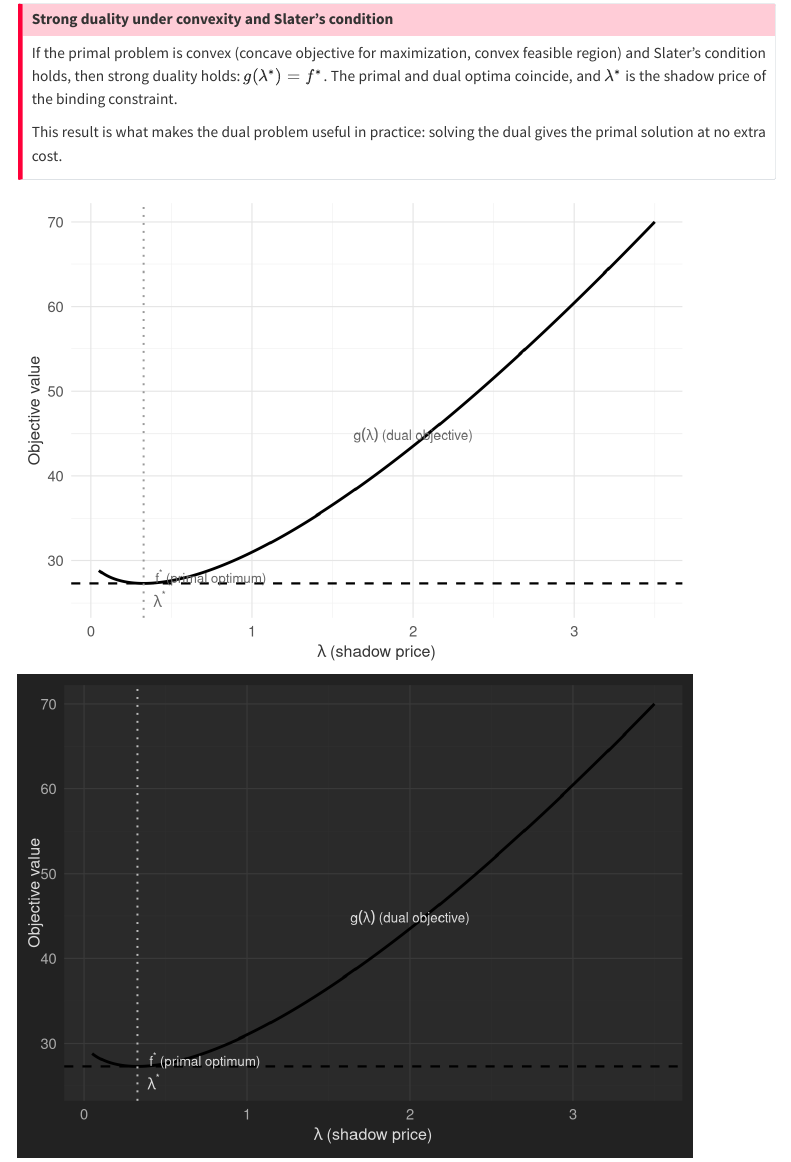
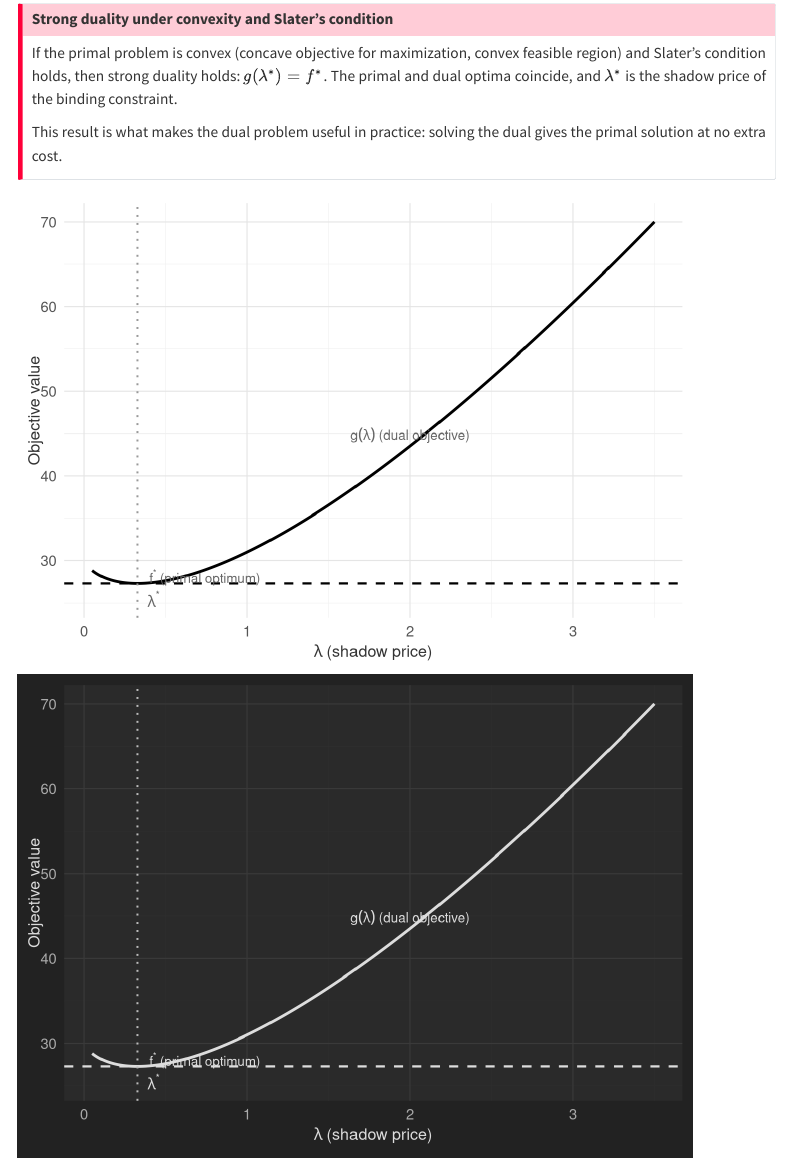
Before and after one commit to pbenavidesh/laurelin, a Quarto document (chapters/04-lagrangian-duality.qmd): the page in a window 1100 px wide, from 5860 px down. Rendered offline with R 4.5, knitr and Pandoc in place of Quarto, with nearby package versions; folded parts are opened; menus at the side of the page are left out.

Commit message:
fix: explicit line colours in duality gap plot for dark mode

```diff
--- a/chapters/04-lagrangian-duality.qmd
+++ b/chapters/04-lagrangian-duality.qmd
@@ -350,19 +350,23 @@ gap_df <- tibble(
   primal = h_star
 ) |> filter(!is.na(dual))
 
+# Base plot: skeleton only — no geom_line or geom_hline here,
+# so line colours can be set explicitly per rendering in add_labels_gap()
 p_gap <- ggplot(gap_df, aes(x = lambda)) +
-  geom_line(aes(y = dual),   linewidth = 1) +
-  geom_hline(aes(yintercept = primal), linetype = "dashed", linewidth = 0.8) +
   labs(
     x = expression(lambda ~ "(shadow price)"),
     y = "Objective value"
   )
 
 add_labels_gap <- function(pl, dark = FALSE) {
+  line_col <- if (dark) "#DDDDDD" else "black"
   pl +
-    geom_vline(xintercept = lambda_star,
-               linetype = "dotted", linewidth = 0.7,
-               color = lc("ref_line", dark = dark)) +
+    geom_line(aes(y = dual), data = gap_df,
+              linewidth = 1, color = line_col) +
+    geom_hline(yintercept = h_star, linetype = "dashed",
+               linewidth = 0.8, color = line_col) +
+    geom_vline(xintercept = lambda_star, linetype = "dotted",
+               linewidth = 0.7, color = lc("ref_line", dark = dark)) +
     annotate("text", x = lambda_star + 0.1, y = h_star - 1.8,
              label = expression(lambda^"*"), size = 4,
              color = lc("ref_text", dark = dark)) +
```
Also changed, not shown: chapters/04-lagrangian-duality.qmd (3 more changed lines).
